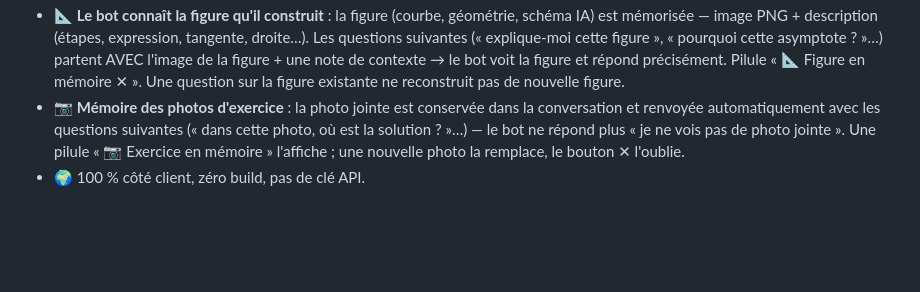
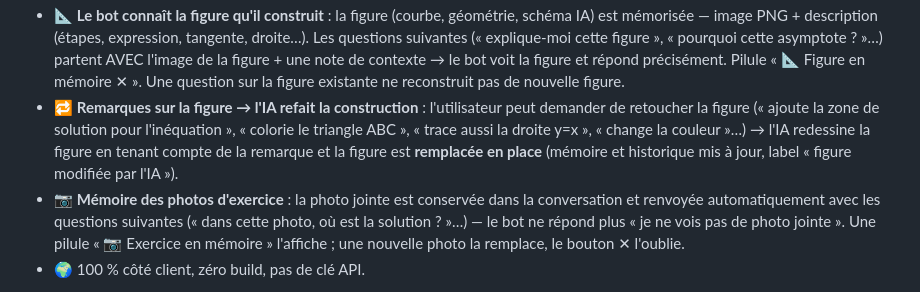
Before and after one commit to BrunoRakotomalala62/Site-gratuit-dynamique, a Markdown page: README.md, the part around the change. GitHub-like rendering; blank space fills up the shorter version.

Commit message:
docs: remarques sur la figure → l'IA refait la construction

```diff
--- a/README.md
+++ b/README.md
@@ -104,6 +104,12 @@ sur Vercel, branché sur l'API gratuite
   la figure + une note de contexte → le bot voit la figure et répond
   précisément. Pilule « 📐 Figure en mémoire ✕ ». Une question sur la
   figure existante ne reconstruit pas de nouvelle figure.
+- 🔁 **Remarques sur la figure → l'IA refait la construction** : l'utilisateur
+  peut demander de retoucher la figure (« ajoute la zone de solution pour
+  l'inéquation », « colorie le triangle ABC », « trace aussi la droite
+  y=x », « change la couleur »…) → l'IA redessine la figure en tenant
+  compte de la remarque et la figure est **remplacée en place** (mémoire et
+  historique mis à jour, label « figure modifiée par l'IA »).
 - 📷 **Mémoire des photos d'exercice** : la photo jointe est conservée dans
   la conversation et renvoyée automatiquement avec les questions suivantes
   (« dans cette photo, où est la solution ? »…) — le bot ne répond plus
```
